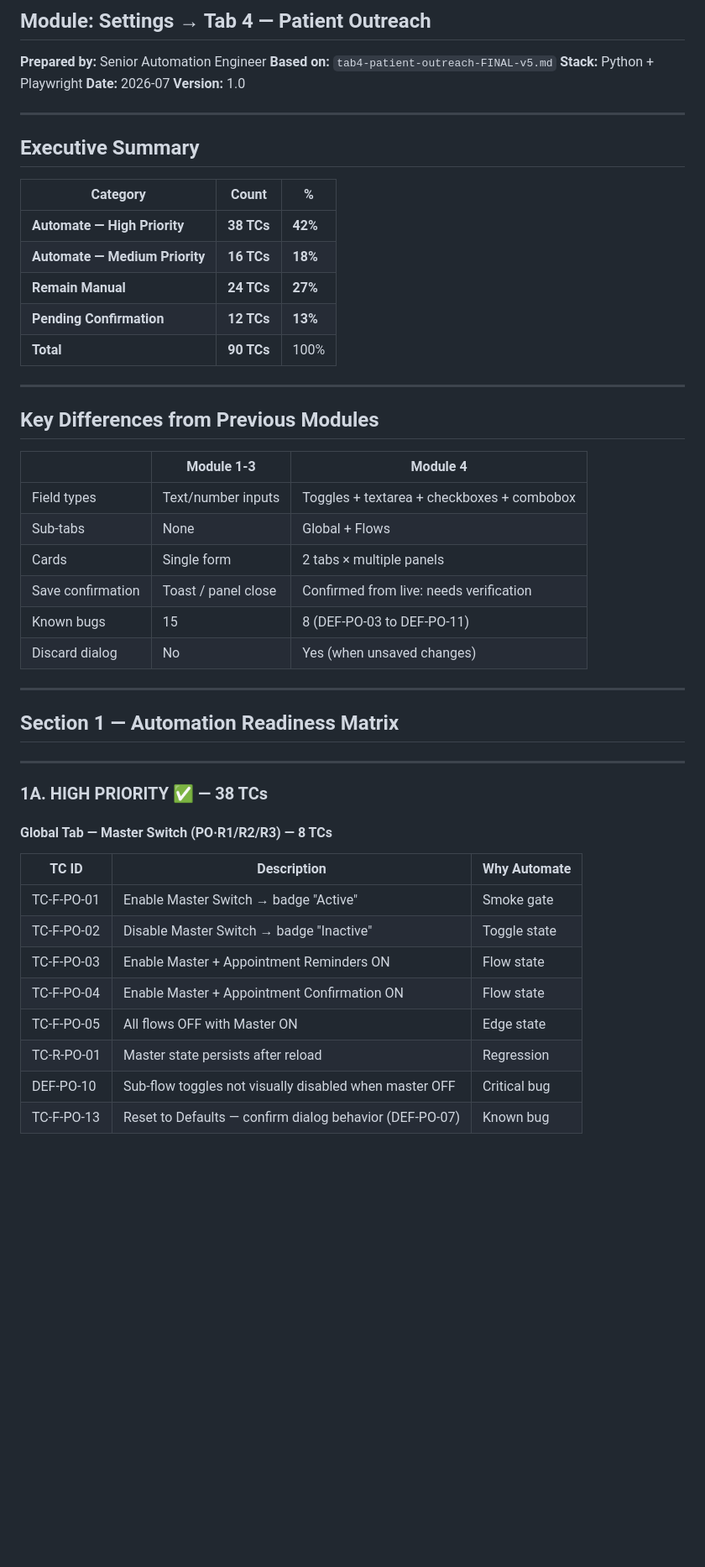
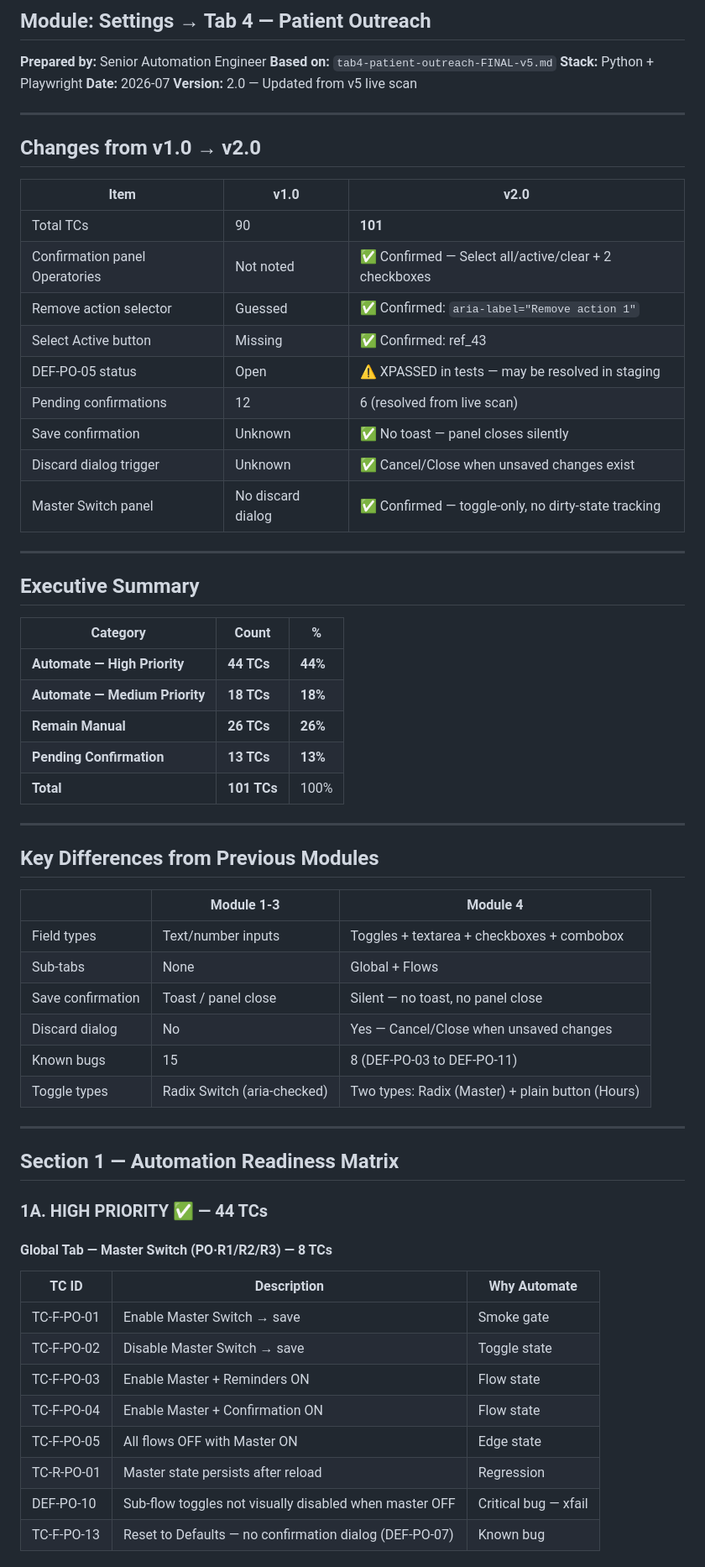
Before and after one commit to ReemAlsibakhi/dental_base_ai_E2E_testing, a Markdown page: Patient_Outreach_Automation_Decision_Report.md, the part around one of its changes. Shown at 84% size. Rendered like a GitHub page; blank space fills up the shorter version.

```diff
--- a/Patient_Outreach_Automation_Decision_Report.md
+++ b/Patient_Outreach_Automation_Decision_Report.md
@@ -4,7 +4,23 @@
 **Based on:** `tab4-patient-outreach-FINAL-v5.md`
 **Stack:** Python + Playwright
 **Date:** 2026-07
-**Version:** 1.0
+**Version:** 2.0 — Updated from v5 live scan
+
+---
+
+## Changes from v1.0 → v2.0
+
+| Item | v1.0 | v2.0 |
+|------|------|------|
+| Total TCs | 90 | **101** |
+| Confirmation panel Operatories | Not noted | ✅ Confirmed — Select all/active/clear + 2 checkboxes |
+| Remove action selector | Guessed | ✅ Confirmed: `aria-label="Remove action 1"` |
+| Select Active button | Missing | ✅ Confirmed: ref_43 |
+| DEF-PO-05 status | Open | ⚠️ XPASSED in tests — may be resolved in staging |
+| Pending confirmations | 12 | 6 (resolved from live scan) |
+| Save confirmation | Unknown | ✅ No toast — panel closes silently |
+| Discard dialog trigger | Unknown | ✅ Cancel/Close when unsaved changes exist |
+| Master Switch panel | No discard dialog | ✅ Confirmed — toggle-only, no dirty-state tracking |
 
 ---
 
@@ -12,11 +28,11 @@
 
 | Category | Count | % |
 |----------|-------|---|
-| **Automate — High Priority** | **38 TCs** | **42%** |
-| **Automate — Medium Priority** | **16 TCs** | **18%** |
-| **Remain Manual** | **24 TCs** | **27%** |
-| **Pending Confirmation** | **12 TCs** | **13%** |
-| **Total** | **90 TCs** | 100% |
+| **Automate — High Priority** | **44 TCs** | **44%** |
+| **Automate — Medium Priority** | **18 TCs** | **18%** |
+| **Remain Manual** | **26 TCs** | **26%** |
+| **Pending Confirmation** | **13 TCs** | **13%** |
+| **Total** | **101 TCs** | 100% |
 
 ---
 
@@ -26,29 +42,27 @@
 |--|--|--|
 | Field types | Text/number inputs | Toggles + textarea + checkboxes + combobox |
 | Sub-tabs | None | Global + Flows |
-| Cards | Single form | 2 tabs × multiple panels |
-| Save confirmation | Toast / panel close | Confirmed from live: needs verification |
+| Save confirmation | Toast / panel close | Silent — no toast, no panel close |
+| Discard dialog | No | Yes — Cancel/Close when unsaved changes |
 | Known bugs | 15 | 8 (DEF-PO-03 to DEF-PO-11) |
-| Discard dialog | No | Yes (when unsaved changes) |
+| Toggle types | Radix Switch (aria-checked) | Two types: Radix (Master) + plain button (Hours) |
 
 ---
 
 ## Section 1 — Automation Readiness Matrix
 
----
-
-### 1A. HIGH PRIORITY ✅ — 38 TCs
+### 1A. HIGH PRIORITY ✅ — 44 TCs
 
 #### Global Tab — Master Switch (PO·R1/R2/R3) — 8 TCs
 
 | TC ID | Description | Why Automate |
 |-------|-------------|--------------|
-| TC-F-PO-01 | Enable Master Switch → badge "Active" | Smoke gate |
-| TC-F-PO-02 | Disable Master Switch → badge "Inactive" | Toggle state |
-| TC-F-PO-03 | Enable Master + Appointment Reminders ON | Flow state |
-| TC-F-PO-04 | Enable Master + Appointment Confirmation ON | Flow state |
+| TC-F-PO-01 | Enable Master Switch → save | Smoke gate |
+| TC-F-PO-02 | Disable Master Switch → save | Toggle state |
+| TC-F-PO-03 | Enable Master + Reminders ON | Flow state |
+| TC-F-PO-04 | Enable Master + Confirmation ON | Flow state |
 | TC-F-PO-05 | All flows OFF with Master ON | Edge state |
 | TC-R-PO-01 | Master state persists after reload | Regression |
-| DEF-PO-10 | Sub-flow toggles not visually disabled when master OFF | Critical bug |
-| TC-F-PO-13 | Reset to Defaults — confirm dialog behavior (DEF-PO-07) | Known bug |
+| DEF-PO-10 | Sub-flow toggles not visually disabled when master OFF | Critical bug — xfail |
+| TC-F-PO-13 | Reset to Defaults — no confirmation dialog (DEF-PO-07) | Known bug |
 
```
Also changed, not shown: other parts of Patient_Outreach_Automation_Decision_Report.md (+97 -77 lines).
